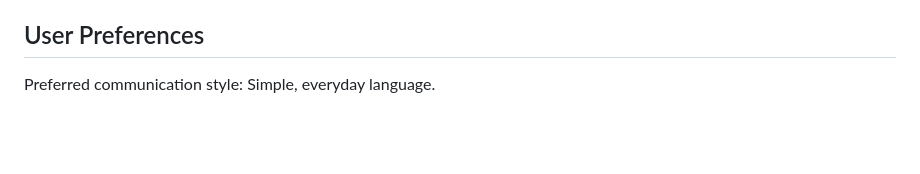
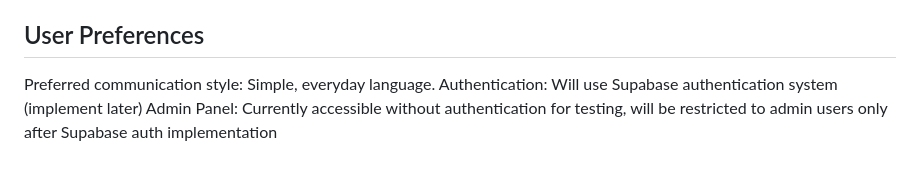
Before and after one commit to bnidigitalhq/pocketbizz-app, a Markdown page: replit.md, the part around the change. GitHub-like rendering; blank space fills up the shorter version.

Commit message:
Update project documentation to reflect authentication plans and admin access
Documented the decision to postpone authentication and clarified admin panel access control.

Replit-Commit-Author: Agent
Replit-Commit-Session-Id: 816b2b75-b94b-4506-85c4-da1984e3837e
Replit-Commit-Screenshot-Url: https://storage.googleapis.com/screenshot-production-us-central1/c2eb580f-11fb-45fc-8983-cba287311366/6b08ae6f-3f57-46e9-b9ab-8335de1a0492.jpg

```diff
--- a/replit.md
+++ b/replit.md
@@ -200,3 +200,5 @@ The application is built with Flask backend and designed with a user experience
 ## User Preferences
 
 Preferred communication style: Simple, everyday language.
+Authentication: Will use Supabase authentication system (implement later)
+Admin Panel: Currently accessible without authentication for testing, will be restricted to admin users only after Supabase auth implementation
```
